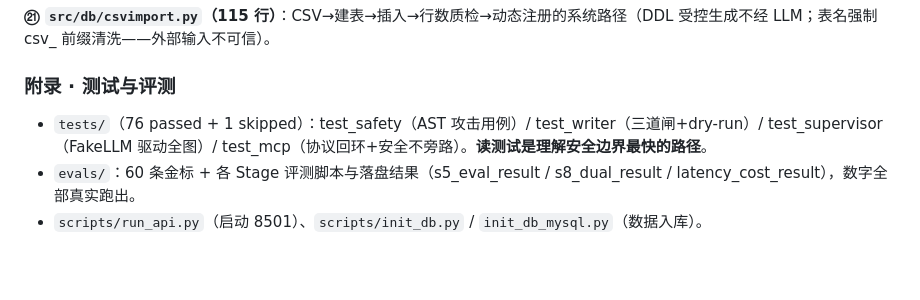
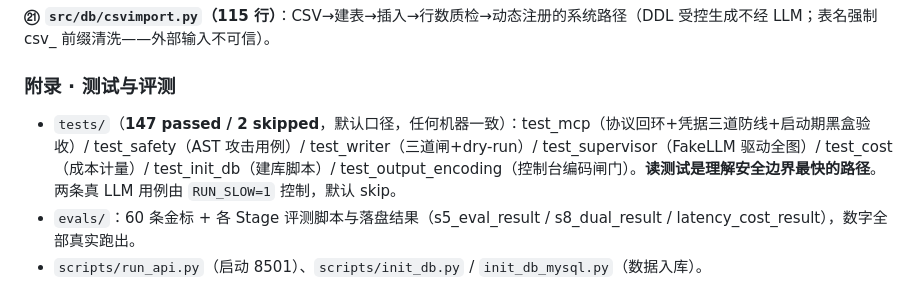
Before and after one commit to iamoylx/text2sql-agent, a Markdown page: ARCHITECTURE.md, the part around the change. Rendered like a GitHub page; blank space fills up the shorter version.

```diff
--- a/ARCHITECTURE.md
+++ b/ARCHITECTURE.md
@@ -275,7 +275,7 @@ TABLES（DDL+中文注释，进白名单与 Schema 注入）③ 换金标与 few
 
 ### 附录 · 测试与评测
 
-- `tests/`（76 passed + 1 skipped）：test_safety（AST 攻击用例）/ test_writer（三道闸+dry-run）/ test_supervisor（FakeLLM 驱动全图）/ test_mcp（协议回环+安全不旁路）。**读测试是理解安全边界最快的路径**。
+- `tests/`（**147 passed / 2 skipped**，默认口径，任何机器一致）：test_mcp（协议回环+凭据三道防线+启动期黑盒验收）/ test_safety（AST 攻击用例）/ test_writer（三道闸+dry-run）/ test_supervisor（FakeLLM 驱动全图）/ test_cost（成本计量）/ test_init_db（建库脚本）/ test_output_encoding（控制台编码闸门）。**读测试是理解安全边界最快的路径**。两条真 LLM 用例由 `RUN_SLOW=1` 控制，默认 skip。
 - `evals/`：60 条金标 + 各 Stage 评测脚本与落盘结果（s5_eval_result / s8_dual_result / latency_cost_result），数字全部真实跑出。
 - `scripts/run_api.py`（启动 8501）、`scripts/init_db.py` / `init_db_mysql.py`（数据入库）。
 
```
Also changed, not shown: README.md (+4 -2 lines).
